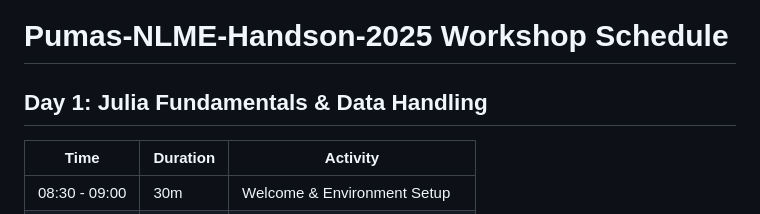
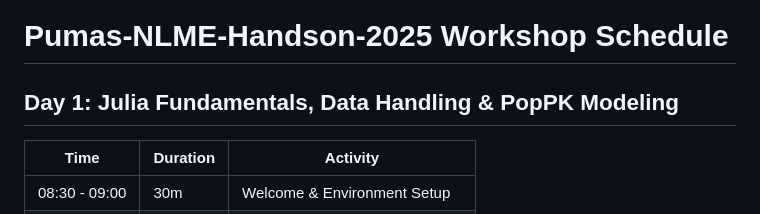
Before and after one commit to PumasAI-Labs/Pumas-NLME-Handson-2025, a Markdown page: README.md, the part around the change. Rendered like a GitHub page.

Commit message:
Update README.md
Co-authored-by: Mélanie Wilbaux <melanie@pumas.ai>

```diff
--- a/README.md
+++ b/README.md
@@ -1,6 +1,6 @@
 # Pumas-NLME-Handson-2025 Workshop Schedule
 
-## Day 1: Julia Fundamentals & Data Handling
+## Day 1: Julia Fundamentals, Data Handling & PopPK Modeling
 
 | Time          | Duration | Activity                                               |
 |---------------|----------|--------------------------------------------------------|
```
